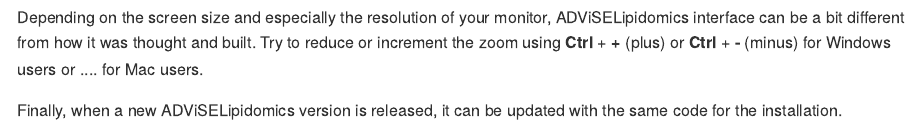
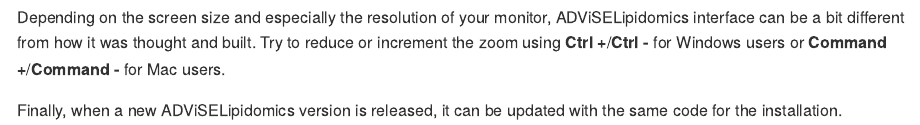
Before and after one commit to ShinyFabio/ADViSELipidomics_book, an R Markdown document (01-intro.Rmd): the page in a window 1100 px wide, from 1140 px down. The pictures show the output file docs/01-intro.md that the author committed with the source, drawn offline in the style of GitHub.

Commit message:
small update

````diff
--- a/01-intro.Rmd
+++ b/01-intro.Rmd
@@ -46,6 +46,6 @@
 ```
 
 <img src="https://raw.githubusercontent.com/FortAwesome/Font-Awesome/6.x/svgs/solid/circle-exclamation.svg" width="15" height="15"> **NOTE**
-Depending on the screen size and especially the resolution of your monitor, ADViSELipidomics interface can be a bit different from how it was thought and built. Try to reduce or increment the zoom using **Ctrl** + **+** (plus) or **Ctrl** + **-** (minus) for Windows users or .... for Mac users.
+Depending on the screen size and especially the resolution of your monitor, ADViSELipidomics interface can be a bit different from how it was thought and built. Try to reduce or increment the zoom using **Ctrl +**/**Ctrl -**  for Windows users or **Command +**/**Command -** for Mac users.
 
 Finally, when a new ADViSELipidomics version is released, it can be updated with the same code for the installation.
````
Also changed, not shown: docs/01-intro.md, docs/index.md, docs/search.json, 6 other files.
